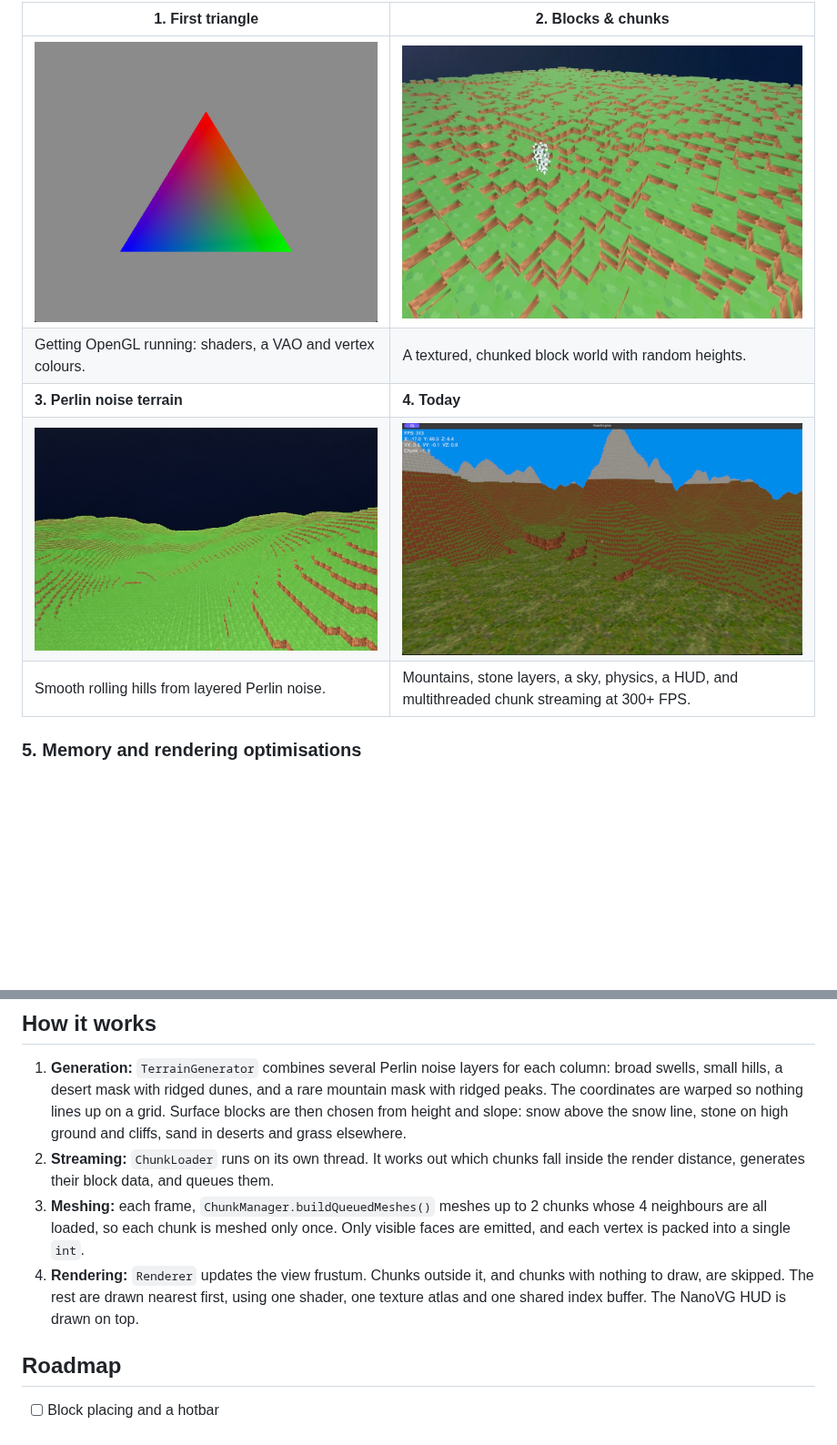
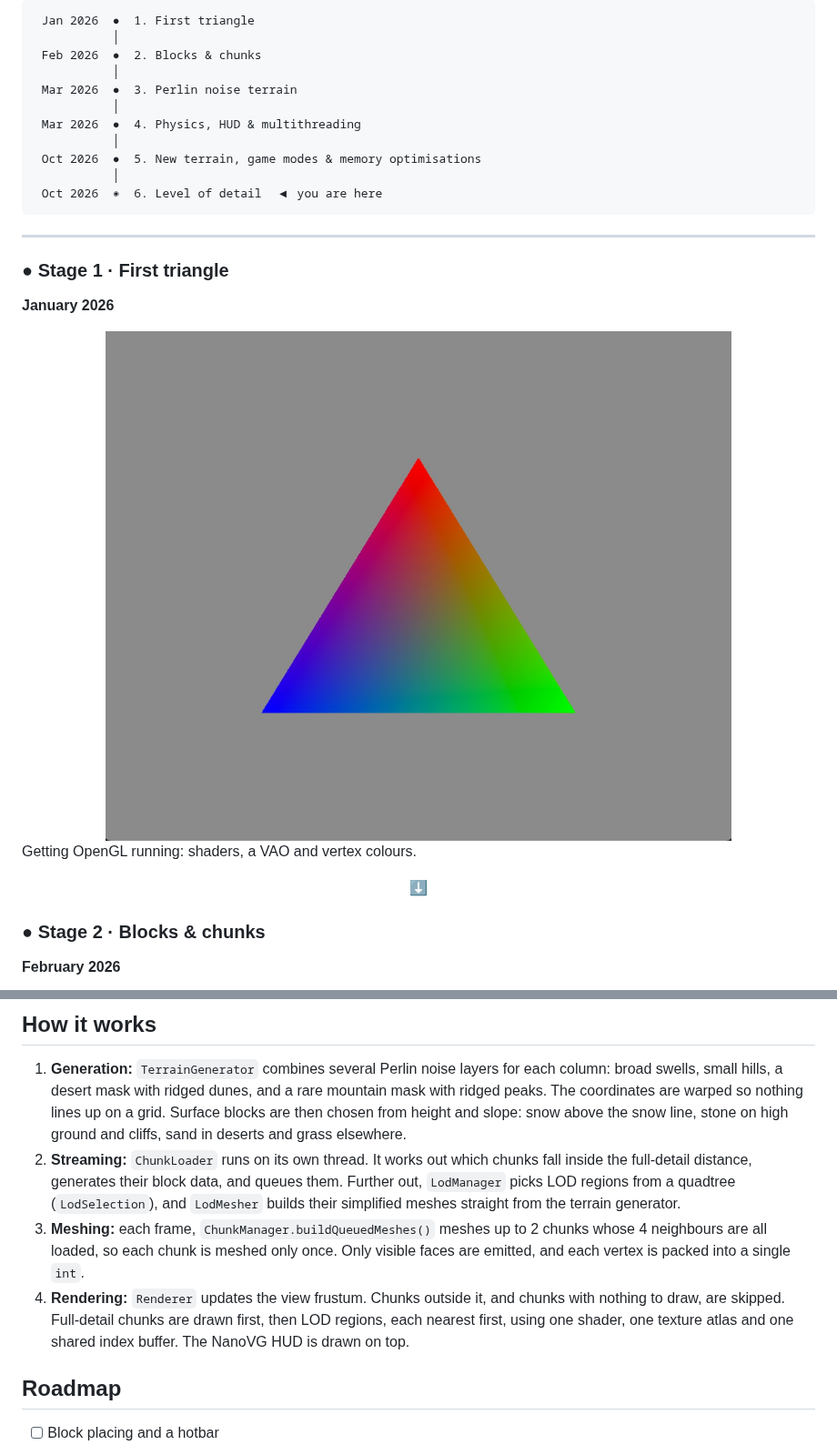
Before and after one commit to Michalkassa/VoxelEngine, a Markdown page: README.md, 2 parts joined by grey strips. Shown at 91% size. Rendered like a GitHub page; blank space fills up the shorter version.

````diff
--- a/README.md
+++ b/README.md
@@ -28,10 +29,29 @@ How the engine got from nothing to where it is now. There's more to come.
 
-| 1. First triangle | 2. Blocks & chunks |
-|---|---|
-| ![First triangle](docs/screenshots/progress-1.jpg) | ![Random block terrain](docs/screenshots/progress-2.jpg) |
-| Getting OpenGL running: shaders, a VAO and vertex colours. | A textured, chunked block world with random heights. |
-| **3. Perlin noise terrain** | **4. Today** |
-| ![Perlin noise hills](docs/screenshots/progress-3.jpg) | ![Current engine](docs/screenshots/progress-4.jpg) |
-| Smooth rolling hills from layered Perlin noise. | Mountains, stone layers, a sky, physics, a HUD, and multithreaded chunk streaming at 300+ FPS. |
+```
+ Jan 2026  ●  1. First triangle
+           │
+ Feb 2026  ●  2. Blocks & chunks
+           │
+ Mar 2026  ●  3. Perlin noise terrain
+           │
+ Mar 2026  ●  4. Physics, HUD & multithreading
+           │
+ Oct 2026  ●  5. New terrain, game modes & memory optimisations
+           │
+ Oct 2026  ◉  6. Level of detail  ◀ you are here
+```
 
-### 5. Memory and rendering optimisations
+---
+
+### ● Stage 1 · First triangle
+**January 2026**
+
+<img src="docs/screenshots/progress-1.jpg" alt="First triangle" width="100%">
+
+Getting OpenGL running: shaders, a VAO and vertex colours.
+
+<p align="center">⬇</p>
+
+### ● Stage 2 · Blocks & chunks
+**February 2026**
+
@@ -117,9 +180,9 @@ The first launch downloads the dependencies. After that, the spawn area is gener
 ## How it works
 
 1. **Generation:** `TerrainGenerator` combines several Perlin noise layers for each column: broad swells, small hills, a desert mask with ridged dunes, and a rare mountain mask with ridged peaks. The coordinates are warped so nothing lines up on a grid. Surface blocks are then chosen from height and slope: snow above the snow line, stone on high ground and cliffs, sand in deserts and grass elsewhere.
-2. **Streaming:** `ChunkLoader` runs on its own thread. It works out which chunks fall inside the render distance, generates their block data, and queues them.
+2. **Streaming:** `ChunkLoader` runs on its own thread. It works out which chunks fall inside the full-detail distance, generates their block data, and queues them. Further out, `LodManager` picks LOD regions from a quadtree (`LodSelection`), and `LodMesher` builds their simplified meshes straight from the terrain generator.
 3. **Meshing:** each frame, `ChunkManager.buildQueuedMeshes()` meshes up to 2 chunks whose 4 neighbours are all loaded, so each chunk is meshed only once. Only visible faces are emitted, and each vertex is packed into a single `int`.
-4. **Rendering:** `Renderer` updates the view frustum. Chunks outside it, and chunks with nothing to draw, are skipped. The rest are drawn nearest first, using one shader, one texture atlas and one shared index buffer. The NanoVG HUD is drawn on top.
+4. **Rendering:** `Renderer` updates the view frustum. Chunks outside it, and chunks with nothing to draw, are skipped. Full-detail chunks are drawn first, then LOD regions, each nearest first, using one shader, one texture atlas and one shared index buffer. The NanoVG HUD is drawn on top.
 
 ## Roadmap
 
````
Also changed, not shown: other parts of README.md (+48 -4 lines), docs/screenshots/progress-6.jpg (added).
